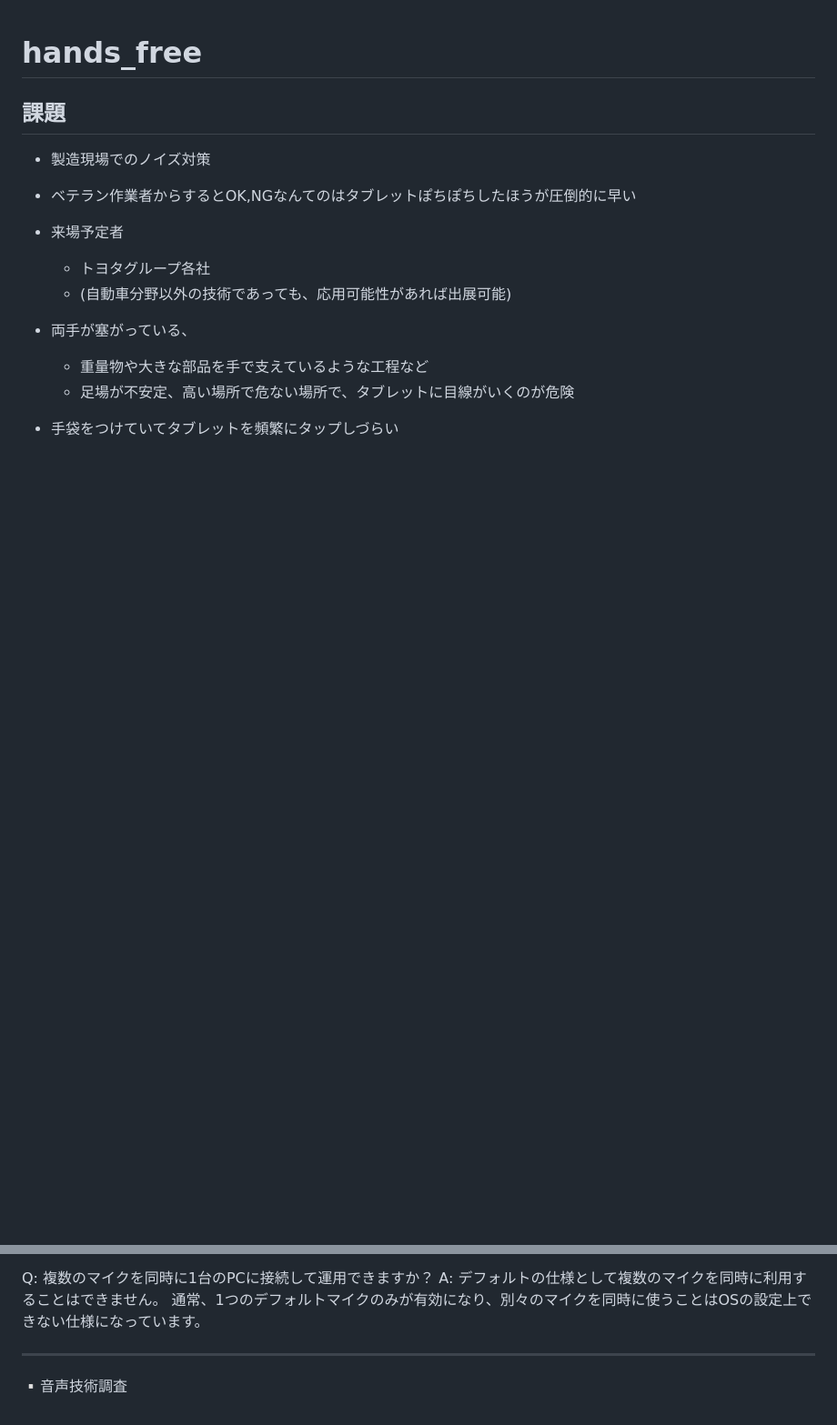
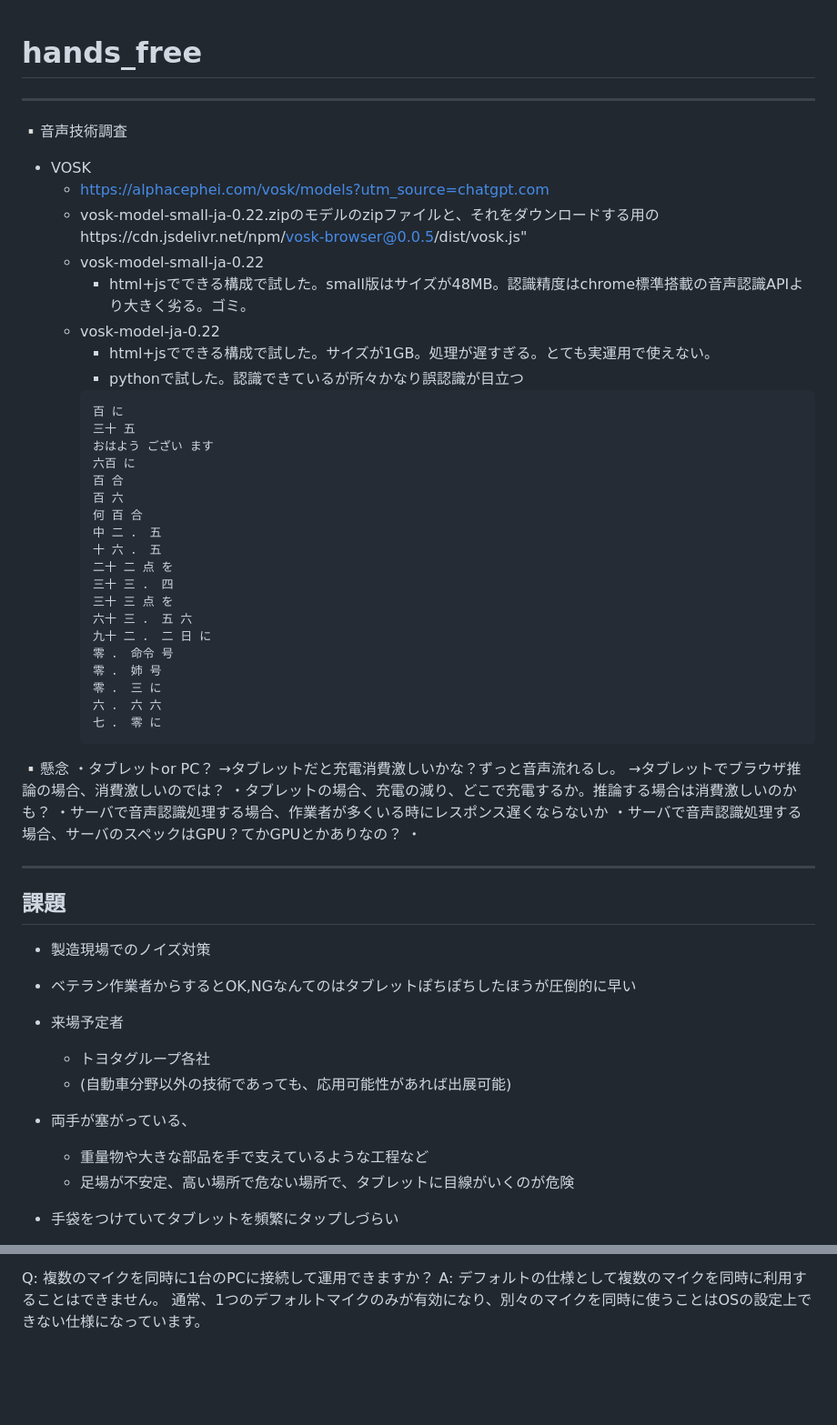
Before and after one commit to kenya6111/Hands-Free, a Markdown page: README.md, 2 parts joined by grey strips. Shown at 91% size. Drawn GitHub-style; blank space fills up the shorter version.

````diff
--- a/README.md
+++ b/README.md
@@ -1,7 +1,49 @@
 # hands_free
+
+---
+▫️音声技術調査
+- VOSK
+    - https://alphacephei.com/vosk/models?utm_source=chatgpt.com
+    - vosk-model-small-ja-0.22.zipのモデルのzipファイルと、それをダウンロードする用のhttps://cdn.jsdelivr.net/npm/vosk-browser@0.0.5/dist/vosk.js"
+    - vosk-model-small-ja-0.22
+        - html+jsでできる構成で試した。small版はサイズが48MB。認識精度はchrome標準搭載の音声認識APIより大きく劣る。ゴミ。
+    - vosk-model-ja-0.22
+        - html+jsでできる構成で試した。サイズが1GB。処理が遅すぎる。とても実運用で使えない。
+        - pythonで試した。認識できているが所々かなり誤認識が目立つ
+        ```py
+        百 に
+        三十 五
+        おはよう ござい ます
+        六百 に
+        百 合
+        百 六
+        何 百 合
+        中 二 ． 五
+        十 六 ． 五
+        二十 二 点 を
+        三十 三 ． 四
+        三十 三 点 を
+        六十 三 ． 五 六
+        九十 二 ． 二 日 に
+        零 ． 命令 号
+        零 ． 姉 号
+        零 ． 三 に
+        六 ． 六 六
+        七 ． 零 に
+        ```
 
 
 
+▫️懸念
+・タブレットor PC？
+→タブレットだと充電消費激しいかな？ずっと音声流れるし。
+→タブレットでブラウザ推論の場合、消費激しいのでは？
+・タブレットの場合、充電の減り、どこで充電するか。推論する場合は消費激しいのかも？
+・サーバで音声認識処理する場合、作業者が多くいる時にレスポンス遅くならないか
+・サーバで音声認識処理する場合、サーバのスペックはGPU？てかGPUとかありなの？
+・
+
+---
 ## 課題
 - 製造現場でのノイズ対策
 
@@ -1254,7 +1296,3 @@ A:できません。原則として、音声認識の開始・停止はメイン
 Q: 複数のマイクを同時に1台のPCに接続して運用できますか？
 A: デフォルトの仕様として複数のマイクを同時に利用することはできません。
 通常、1つのデフォルトマイクのみが有効になり、別々のマイクを同時に使うことはOSの設定上できない仕様になっています。
-
-
----
-▫️音声技術調査
````
